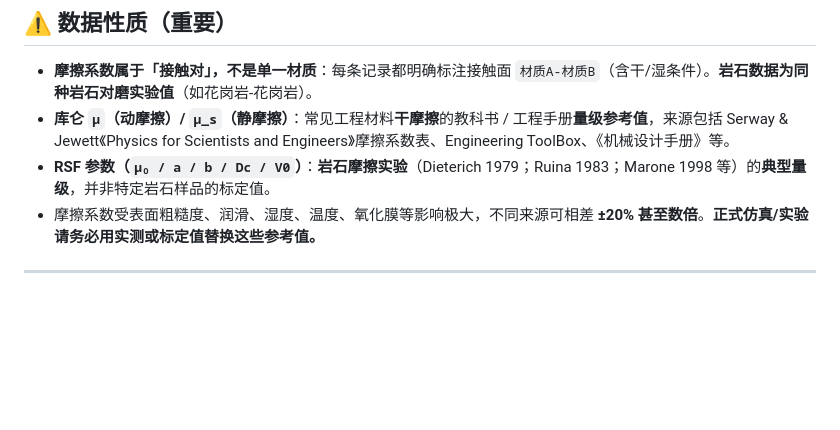
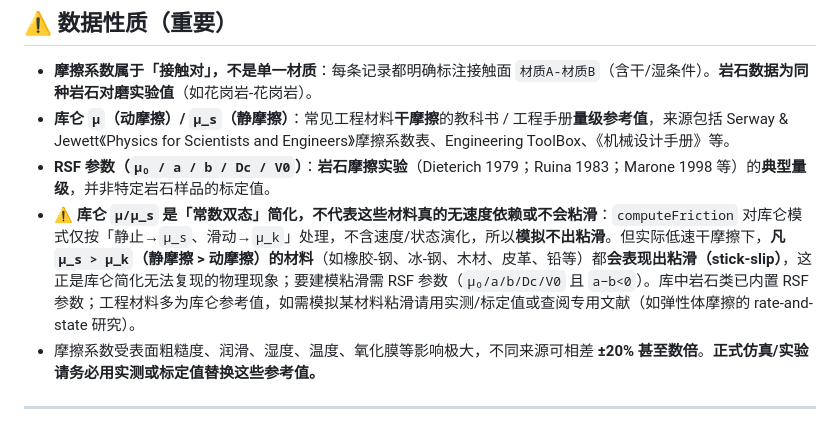
Before and after one commit to Rro-123/rsf-friction, a Markdown page: docs/materials-table.md, the part around the change. GitHub-like rendering; blank space fills up the shorter version.

Commit message:
docs: 澄清库仑模式为常数双态简化（μs>μk 材料实际会粘滑）
- 明确：库仑 μ/μ_s 仅按 静止→μ_s / 滑动→μ_k 处理，不含速度/状态演化，模拟不出粘滑
- 说明：凡 μ_s>μ_k 的材料（橡胶-钢、冰-钢、木材、皮革、铅等）在低速干摩擦下会粘滑，需 RSF 参数（a−b<0）建模
- 对橡胶-钢等未采用无公认值的 RSF 参数，不做编造

```diff
--- a/docs/materials-table.md
+++ b/docs/materials-table.md
@@ -9,6 +9,7 @@
 - **摩擦系数属于「接触对」，不是单一材质**：每条记录都明确标注接触面 `材质A-材质B`（含干/湿条件）。**岩石数据为同种岩石对磨实验值**（如花岗岩-花岗岩）。
 - **库仑 `μ`（动摩擦）/ `μ_s`（静摩擦）**：常见工程材料**干摩擦**的教科书 / 工程手册**量级参考值**，来源包括 Serway & Jewett《Physics for Scientists and Engineers》摩擦系数表、Engineering ToolBox、《机械设计手册》等。
 - **RSF 参数（`μ₀ / a / b / Dc / V0`）**：**岩石摩擦实验**（Dieterich 1979；Ruina 1983；Marone 1998 等）的**典型量级**，并非特定岩石样品的标定值。
+- **⚠️ 库仑 `μ/μ_s` 是「常数双态」简化，不代表这些材料真的无速度依赖或不会粘滑**：`computeFriction` 对库仑模式仅按「静止→`μ_s`、滑动→`μ_k`」处理，不含速度/状态演化，所以**模拟不出粘滑**。但实际低速干摩擦下，**凡 `μ_s > μ_k`（静摩擦 > 动摩擦）的材料**（如橡胶-钢、冰-钢、木材、皮革、铅等）都**会表现出粘滑（stick-slip）**，这正是库仑简化无法复现的物理现象；要建模粘滑需 RSF 参数（`μ₀/a/b/Dc/V0` 且 `a−b<0`）。库中岩石类已内置 RSF 参数；工程材料多为库仑参考值，如需模拟某材料粘滑请用实测/标定值或查阅专用文献（如弹性体摩擦的 rate-and-state 研究）。
 - 摩擦系数受表面粗糙度、润滑、湿度、温度、氧化膜等影响极大，不同来源可相差 **±20% 甚至数倍**。**正式仿真/实验请务必用实测或标定值替换这些参考值。**
 
 ---
```
